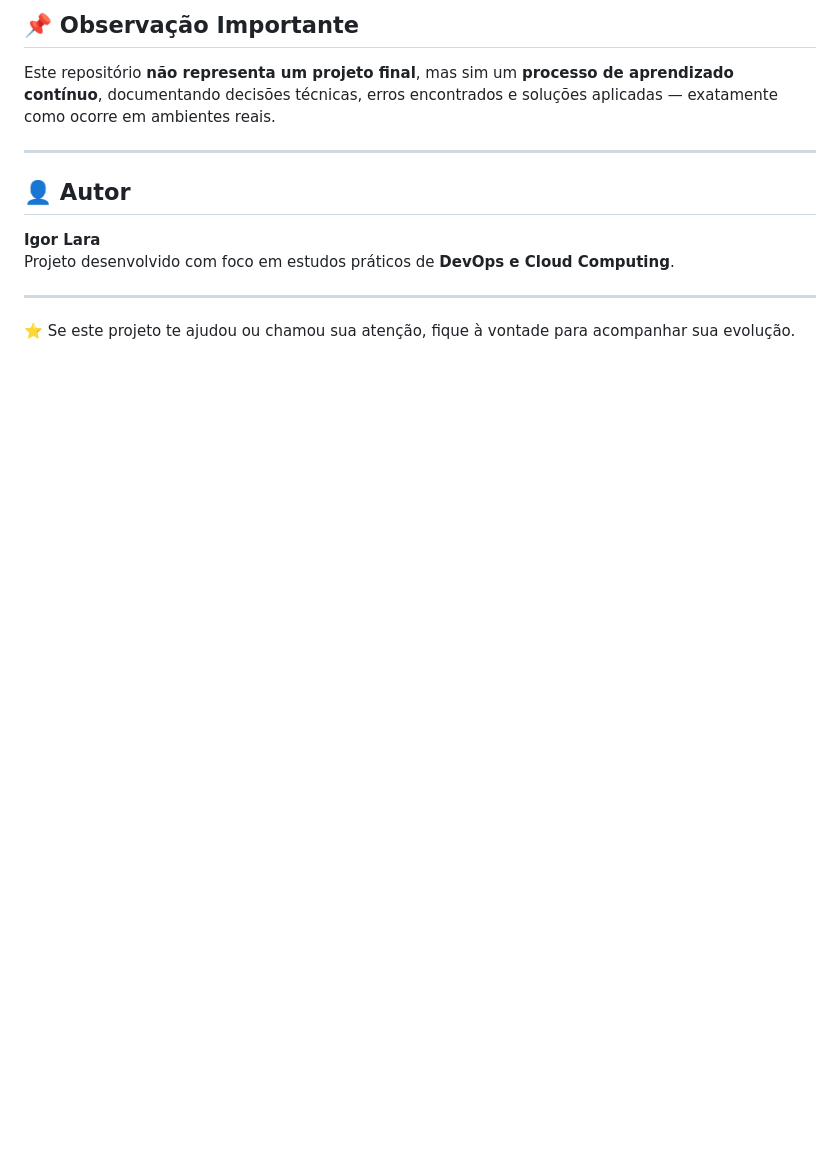
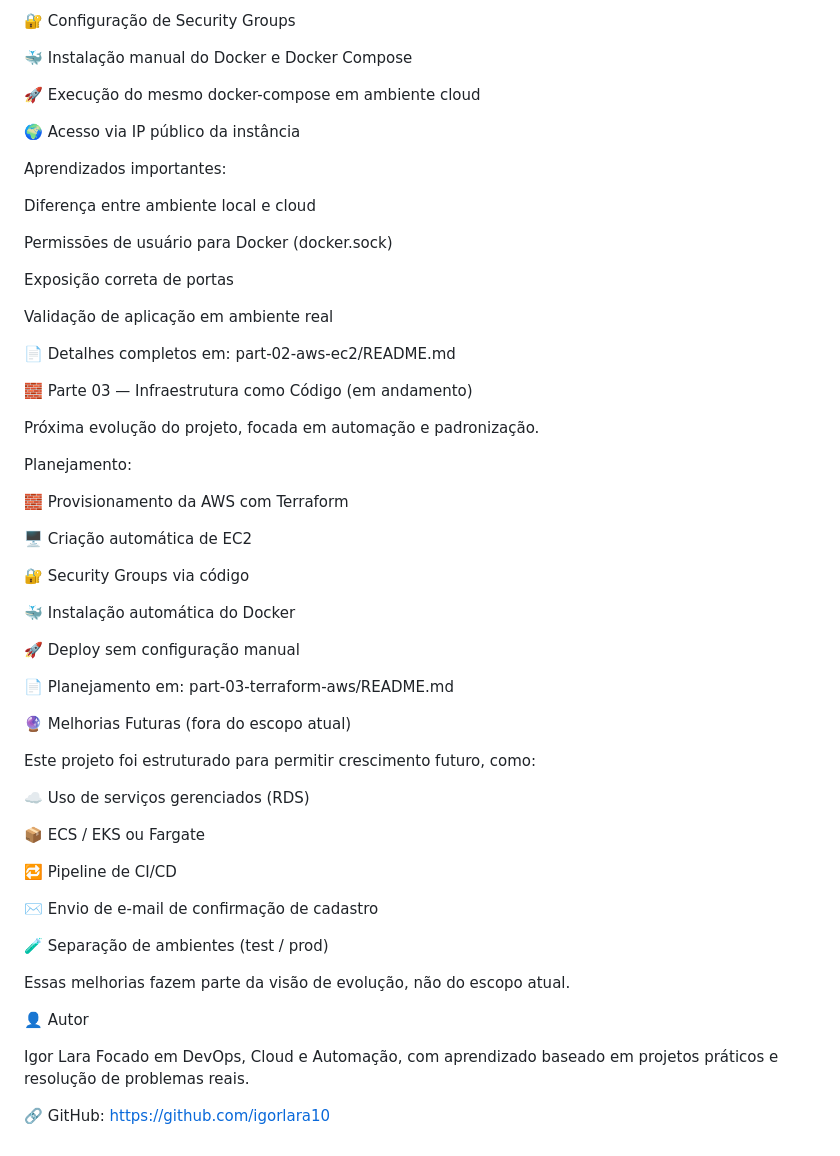
Before and after one commit to igorlara10/containerized-application-evolution, a Markdown page: README.md, the part around one of its changes. GitHub-like rendering; blank space fills up the shorter version.

Commit message:
Revise README for clarity and project details
Updated README to enhance clarity and detail about the project objectives, structure, and future improvements.

```diff
--- a/README.md
+++ b/README.md
@@ -99,15 +94,63 @@ Esses pontos fazem parte da visão de crescimento do projeto.
 
-## 📌 Observação Importante
+🔐 Configuração de Security Groups
 
-Este repositório **não representa um projeto final**, mas sim um **processo de aprendizado contínuo**, documentando decisões técnicas, erros encontrados e soluções aplicadas — exatamente como ocorre em ambientes reais.
+🐳 Instalação manual do Docker e Docker Compose
 
----
+🚀 Execução do mesmo docker-compose em ambiente cloud
 
-## 👤 Autor
+🌍 Acesso via IP público da instância
 
-**Igor Lara**
-Projeto desenvolvido com foco em estudos práticos de **DevOps e Cloud Computing**.
+Aprendizados importantes:
 
----
+Diferença entre ambiente local e cloud
 
-⭐ Se este projeto te ajudou ou chamou sua atenção, fique à vontade para acompanhar sua evolução.
+Permissões de usuário para Docker (docker.sock)
+
+Exposição correta de portas
+
+Validação de aplicação em ambiente real
+
+📄 Detalhes completos em:
+part-02-aws-ec2/README.md
+
+🧱 Parte 03 — Infraestrutura como Código (em andamento)
+
+Próxima evolução do projeto, focada em automação e padronização.
+
+Planejamento:
+
+🧱 Provisionamento da AWS com Terraform
+
+🖥️ Criação automática de EC2
+
+🔐 Security Groups via código
+
+🐳 Instalação automática do Docker
+
+🚀 Deploy sem configuração manual
+
+📄 Planejamento em:
+part-03-terraform-aws/README.md
+
+🔮 Melhorias Futuras (fora do escopo atual)
+
+Este projeto foi estruturado para permitir crescimento futuro, como:
+
+☁️ Uso de serviços gerenciados (RDS)
+
+📦 ECS / EKS ou Fargate
+
+🔁 Pipeline de CI/CD
+
+✉️ Envio de e-mail de confirmação de cadastro
+
+🧪 Separação de ambientes (test / prod)
+
+Essas melhorias fazem parte da visão de evolução, não do escopo atual.
+
+👤 Autor
+
+Igor Lara
+Focado em DevOps, Cloud e Automação, com aprendizado baseado em projetos práticos e resolução de problemas reais.
+
+🔗 GitHub: https://github.com/igorlara10
```
Also changed, not shown: other parts of README.md (+55 -60 lines).
